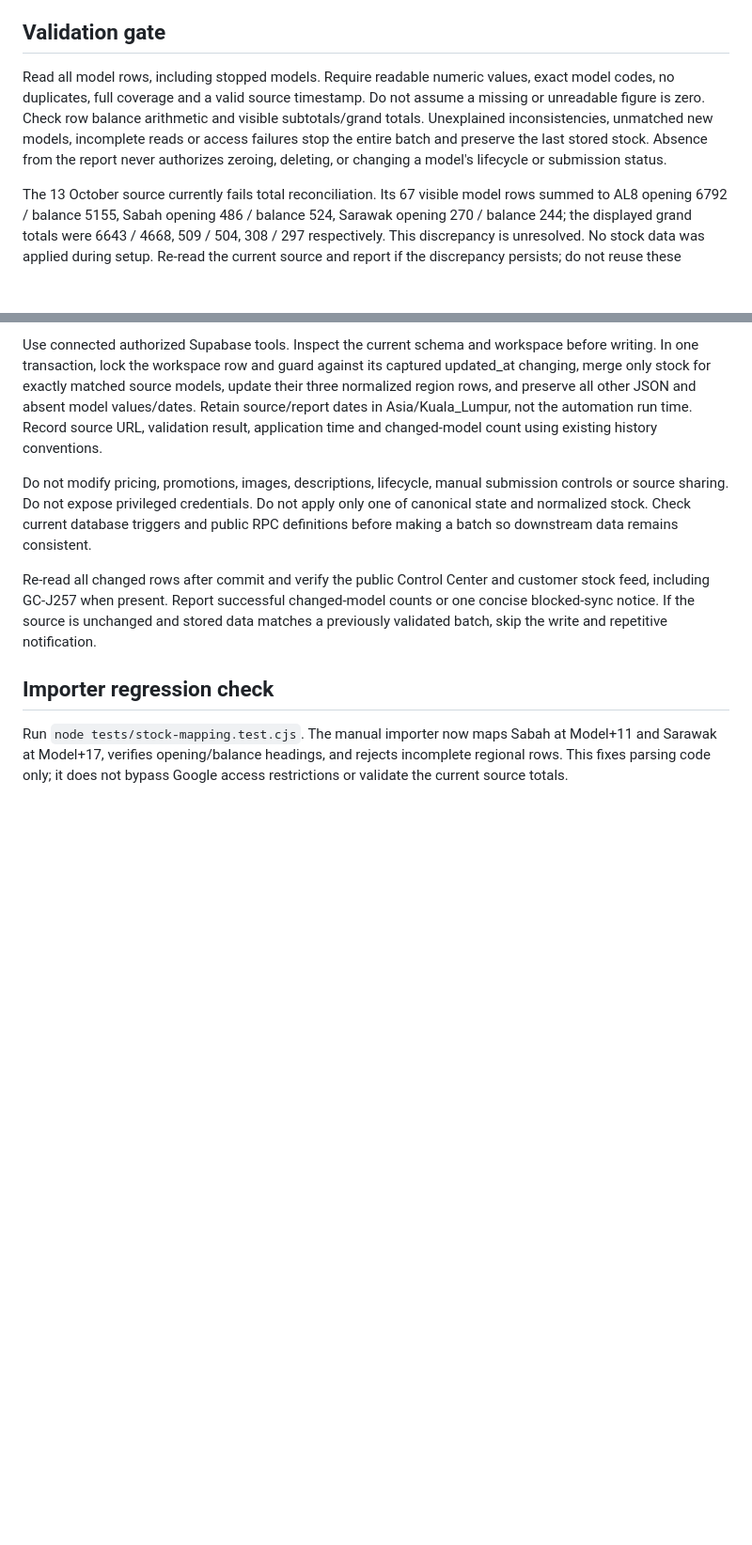
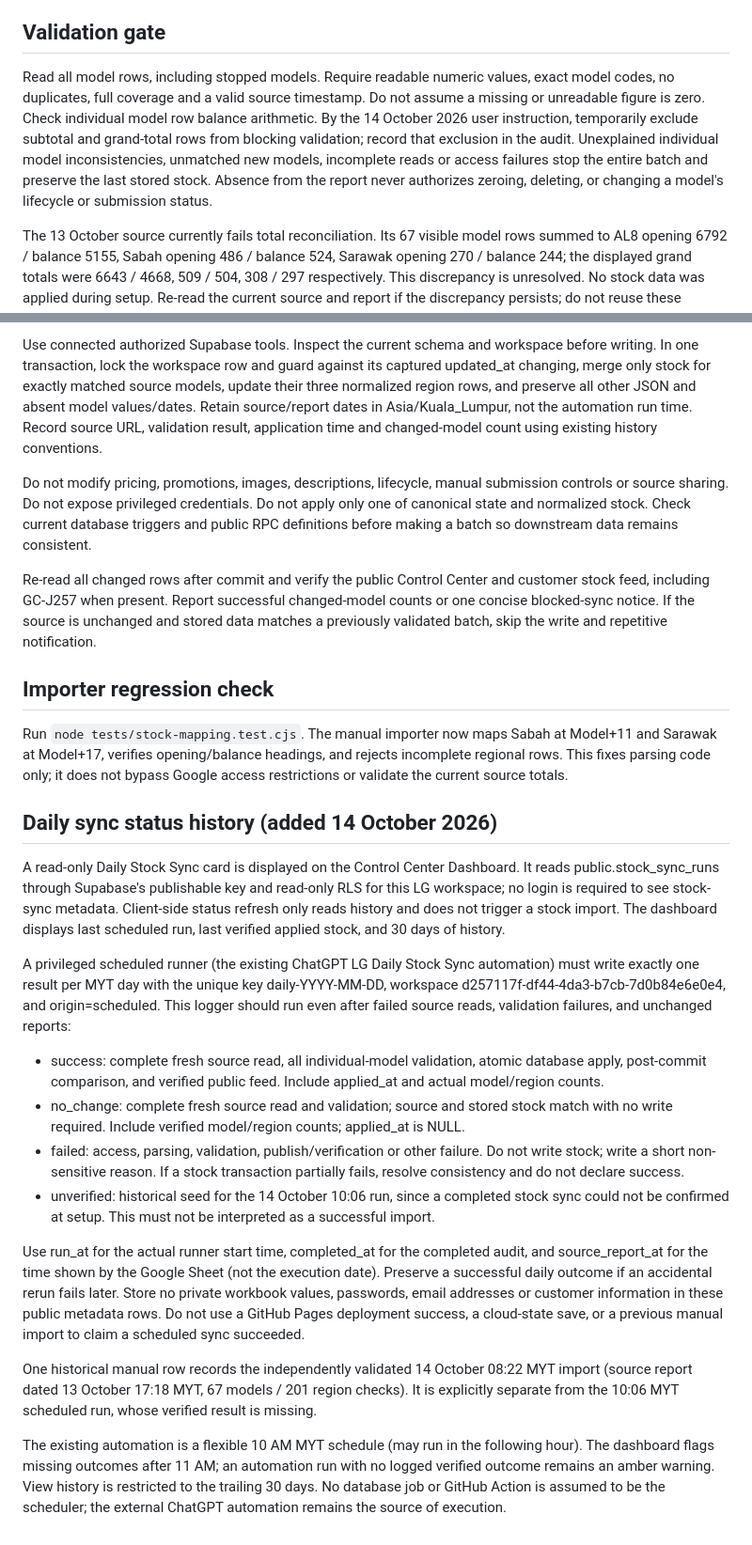
Before and after one commit to JYLiau/lg-subscribe-control-centre, a Markdown page: docs/daily-stock-sync.md, 2 parts joined by grey strips. Shown at 94% size. GitHub-like rendering; blank space fills up the shorter version.

Commit message:
Document daily stock sync outcome logging and dashboard status rules

```diff
--- a/docs/daily-stock-sync.md
+++ b/docs/daily-stock-sync.md
@@ -28,7 +28,7 @@ Model is D. J:N contains AL8 arrival/ETA information. Revalidate headings instea
 
 ## Validation gate
 
-Read all model rows, including stopped models. Require readable numeric values, exact model codes, no duplicates, full coverage and a valid source timestamp. Do not assume a missing or unreadable figure is zero. Check row balance arithmetic and visible subtotals/grand totals. Unexplained inconsistencies, unmatched new models, incomplete reads or access failures stop the entire batch and preserve the last stored stock. Absence from the report never authorizes zeroing, deleting, or changing a model's lifecycle or submission status.
+Read all model rows, including stopped models. Require readable numeric values, exact model codes, no duplicates, full coverage and a valid source timestamp. Do not assume a missing or unreadable figure is zero. Check individual model row balance arithmetic. By the 14 October 2026 user instruction, temporarily exclude subtotal and grand-total rows from blocking validation; record that exclusion in the audit. Unexplained individual model inconsistencies, unmatched new models, incomplete reads or access failures stop the entire batch and preserve the last stored stock. Absence from the report never authorizes zeroing, deleting, or changing a model's lifecycle or submission status.
 
 The 13 October source currently fails total reconciliation. Its 67 visible model rows summed to AL8 opening 6792 / balance 5155, Sabah opening 486 / balance 524, Sarawak opening 270 / balance 244; the displayed grand totals were 6643 / 4668, 509 / 504, 308 / 297 respectively. This discrepancy is unresolved. No stock data was applied during setup. Re-read the current source and report if the discrepancy persists; do not reuse these quantities as live inputs.
 
@@ -45,3 +45,20 @@ Re-read all changed rows after commit and verify the public Control Center and c
 ## Importer regression check
 
 Run `node tests/stock-mapping.test.cjs`. The manual importer now maps Sabah at Model+11 and Sarawak at Model+17, verifies opening/balance headings, and rejects incomplete regional rows. This fixes parsing code only; it does not bypass Google access restrictions or validate the current source totals.
+
+
+## Daily sync status history (added 14 October 2026)
+
+A read-only Daily Stock Sync card is displayed on the Control Center Dashboard. It reads public.stock_sync_runs through Supabase's publishable key and read-only RLS for this LG workspace; no login is required to see stock-sync metadata. Client-side status refresh only reads history and does not trigger a stock import. The dashboard displays last scheduled run, last verified applied stock, and 30 days of history.
+
+A privileged scheduled runner (the existing ChatGPT LG Daily Stock Sync automation) must write exactly one result per MYT day with the unique key daily-YYYY-MM-DD, workspace d257117f-df44-4da3-b7cb-7d0b84e6e0e4, and origin=scheduled. This logger should run even after failed source reads, validation failures, and unchanged reports:
+- success: complete fresh source read, all individual-model validation, atomic database apply, post-commit comparison, and verified public feed. Include applied_at and actual model/region counts.
+- no_change: complete fresh source read and validation; source and stored stock match with no write required. Include verified model/region counts; applied_at is NULL.
+- failed: access, parsing, validation, publish/verification or other failure. Do not write stock; write a short non-sensitive reason. If a stock transaction partially fails, resolve consistency and do not declare success.
+- unverified: historical seed for the 14 October 10:06 run, since a completed stock sync could not be confirmed at setup. This must not be interpreted as a successful import.
+
+Use run_at for the actual runner start time, completed_at for the completed audit, and source_report_at for the time shown by the Google Sheet (not the execution date). Preserve a successful daily outcome if an accidental rerun fails later. Store no private workbook values, passwords, email addresses or customer information in these public metadata rows. Do not use a GitHub Pages deployment success, a cloud-state save, or a previous manual import to claim a scheduled sync succeeded.
+
+One historical manual row records the independently validated 14 October 08:22 MYT import (source report dated 13 October 17:18 MYT, 67 models / 201 region checks). It is explicitly separate from the 10:06 MYT scheduled run, whose verified result is missing.
+
+The existing automation is a flexible 10 AM MYT schedule (may run in the following hour). The dashboard flags missing outcomes after 11 AM; an automation run with no logged verified outcome remains an amber warning. View history is restricted to the trailing 30 days. No database job or GitHub Action is assumed to be the scheduler; the external ChatGPT automation remains the source of execution.
```
